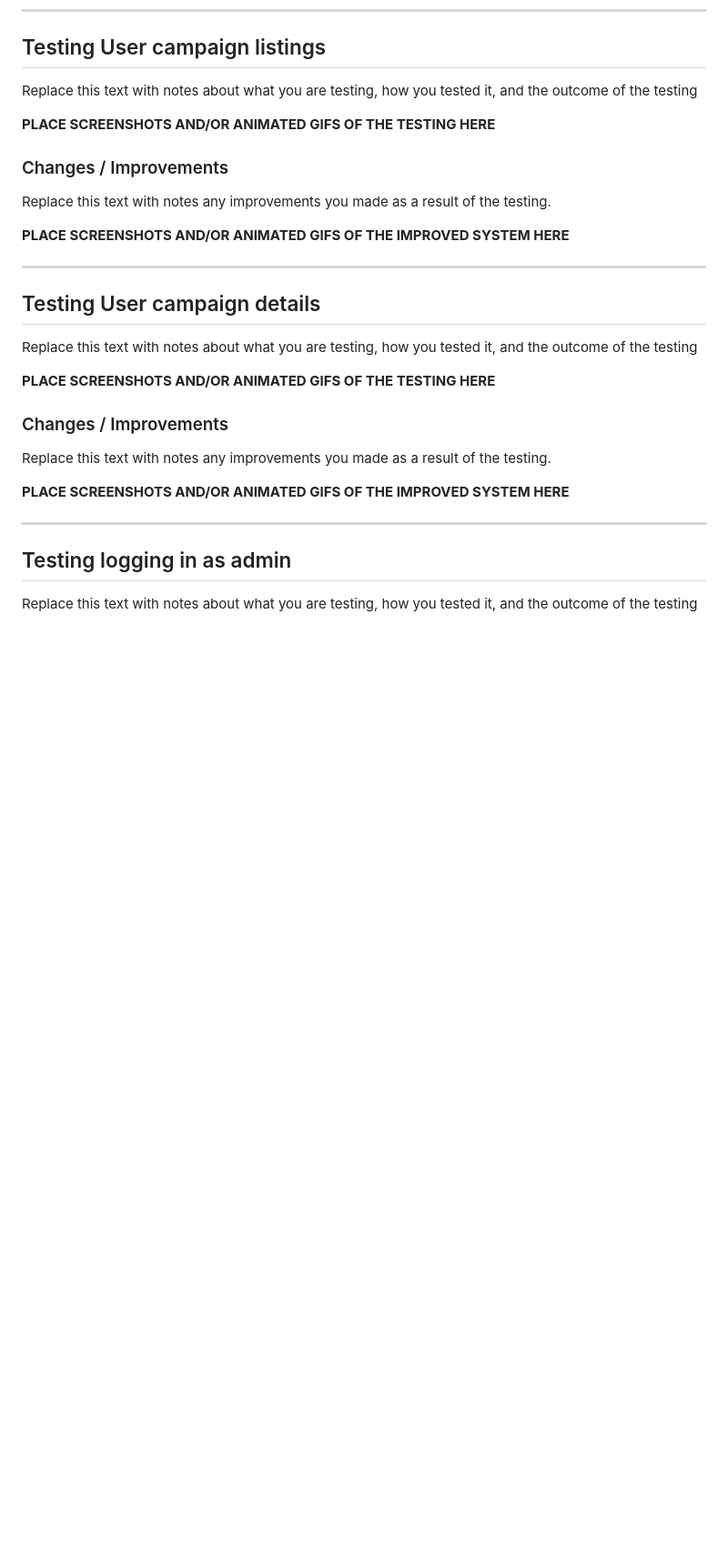
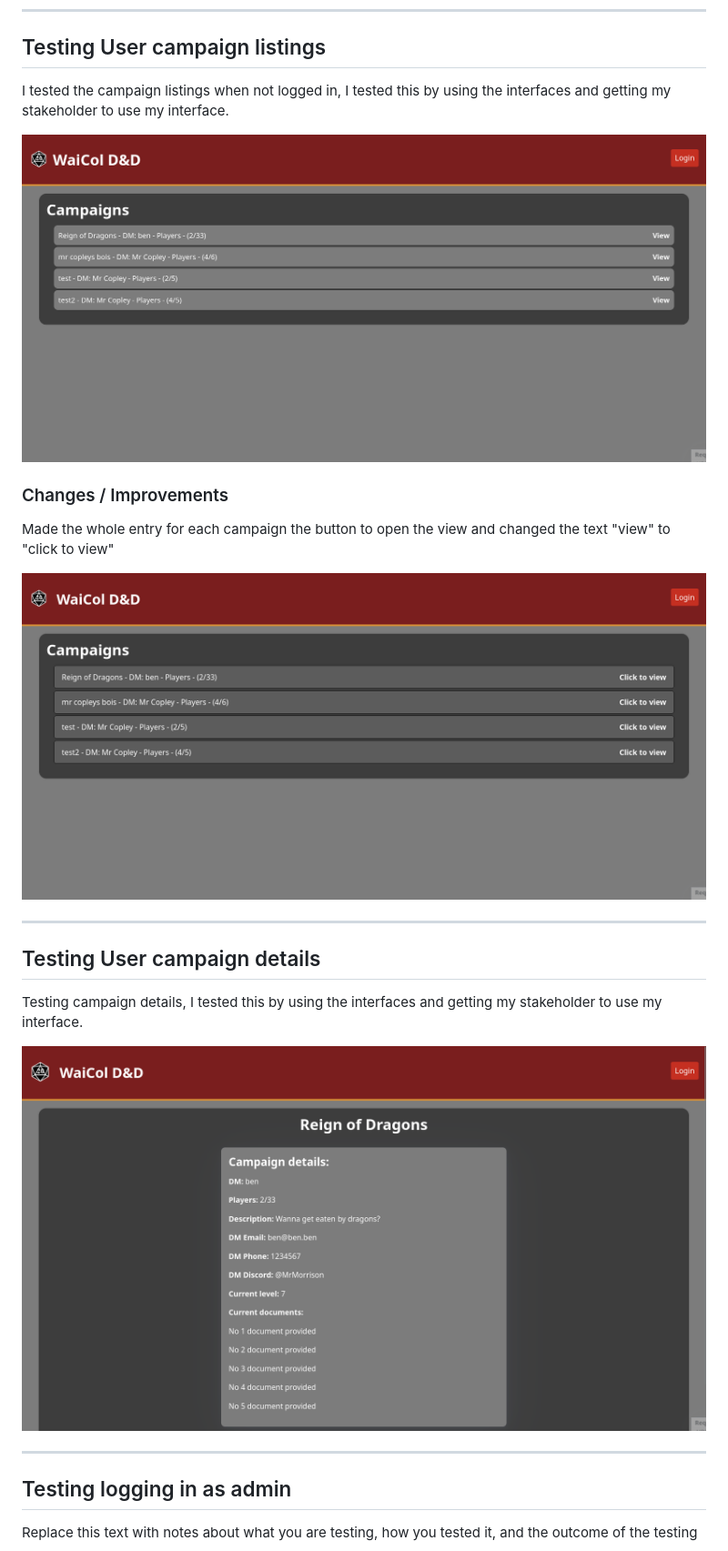
Before and after one commit to waimea-jrainbow/200DTD-DnD-listings, a Markdown page: docs/3-sprint-3-refinement.md, the part around the change printed below. Shown: that part at 91% size. Drawn GitHub-style; pictures changed too: docs/screenshots/refined_user_campaign_changes.png (added), docs/screenshots/refined_user_campaign_details_test.png (added), docs/screenshots/refined_user_campaign_test.png (added); blank space fills up the shorter version.

Commit message:
refining of ui and sprint 3 progress

```diff
--- a/docs/3-sprint-3-refinement.md
+++ b/docs/3-sprint-3-refinement.md
@@ -37,30 +37,24 @@ The web app is fully implemented with a refined UI:
 
 ## Testing User campaign listings
 
-Replace this text with notes about what you are testing, how you tested it, and the outcome of the testing
+I tested the campaign listings when not logged in, I tested this by using the interfaces and getting my stakeholder to use my interface.
 
-**PLACE SCREENSHOTS AND/OR ANIMATED GIFS OF THE TESTING HERE**
+![SCREENSHOT OF TESTING](screenshots/refined_user_campaign_test.png)
 
 ### Changes / Improvements
 
-Replace this text with notes any improvements you made as a result of the testing.
+Made the whole entry for each campaign the button to open the view and changed the text "view" to "click to view"
 
-**PLACE SCREENSHOTS AND/OR ANIMATED GIFS OF THE IMPROVED SYSTEM HERE**
+![SCREENSHOT OF CHANGES](screenshots/refined_user_campaign_changes.png)
 
 
 ---
 
 ## Testing User campaign details
 
-Replace this text with notes about what you are testing, how you tested it, and the outcome of the testing
+Testing campaign details, I tested this by using the interfaces and getting my stakeholder to use my interface.
 
-**PLACE SCREENSHOTS AND/OR ANIMATED GIFS OF THE TESTING HERE**
-
-### Changes / Improvements
-
-Replace this text with notes any improvements you made as a result of the testing.
-
-**PLACE SCREENSHOTS AND/OR ANIMATED GIFS OF THE IMPROVED SYSTEM HERE**
+![SCREENSHOT OF TESTING](screenshots/refined_user_campaign_details_test.png)
 
 
 ---
```
Also changed, not shown: other parts of docs/3-sprint-3-refinement.md (+45 -1 lines), README.md (+0 -1 lines), docs/screenshots/final_implementation/5.png (added), docs/screenshots/validation_1.png (added), 13 other files.
